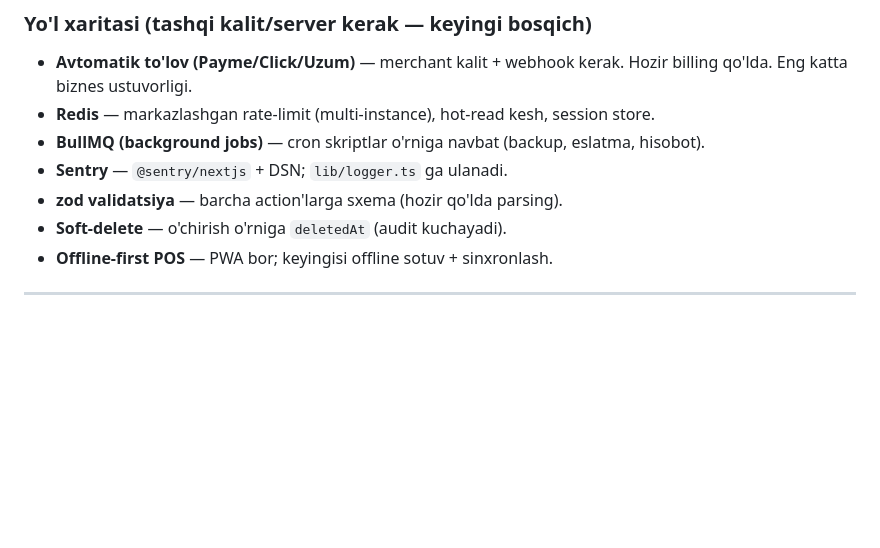
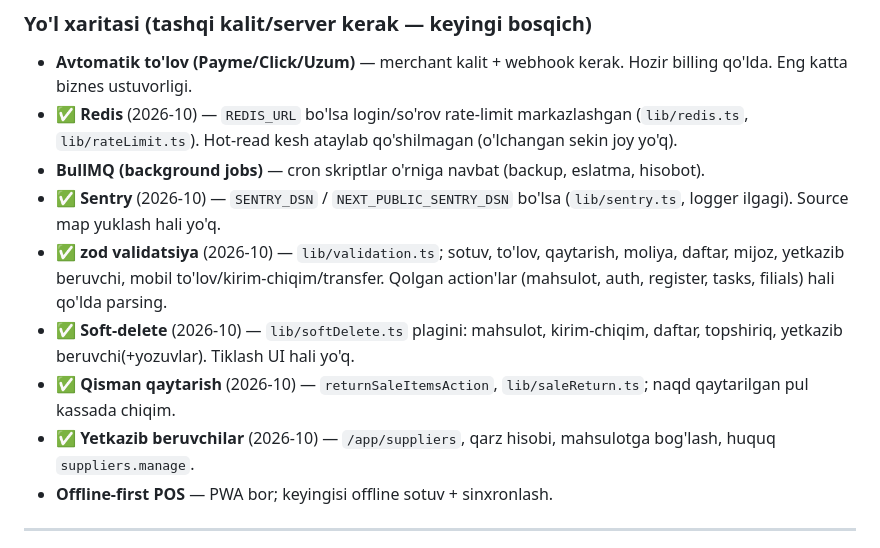
Before and after one commit to IkromovOtabek/Savora, a Markdown page: web/PROJECT.md, the part around the change. Drawn GitHub-style; blank space fills up the shorter version.

Commit message:
docs: PROJECT.md yo'l xaritasi — bajarilgan bandlar belgilandi
Co-Authored-By: Claude Opus 5.5 <noreply@anthropic.com>

```diff
--- a/web/PROJECT.md
+++ b/web/PROJECT.md
@@ -224,11 +224,18 @@ xodimlar bitta filial login/paroli bilan ishlaydi. (`createEmployeeAction`, `Emp
 ### Yo'l xaritasi (tashqi kalit/server kerak — keyingi bosqich)
 - **Avtomatik to'lov (Payme/Click/Uzum)** — merchant kalit + webhook kerak. Hozir billing qo'lda.
   Eng katta biznes ustuvorligi.
-- **Redis** — markazlashgan rate-limit (multi-instance), hot-read kesh, session store.
+- ✅ **Redis** (2026-10) — `REDIS_URL` bo'lsa login/so'rov rate-limit markazlashgan (`lib/redis.ts`,
+  `lib/rateLimit.ts`). Hot-read kesh ataylab qo'shilmagan (o'lchangan sekin joy yo'q).
 - **BullMQ (background jobs)** — cron skriptlar o'rniga navbat (backup, eslatma, hisobot).
-- **Sentry** — `@sentry/nextjs` + DSN; `lib/logger.ts` ga ulanadi.
-- **zod validatsiya** — barcha action'larga sxema (hozir qo'lda parsing).
-- **Soft-delete** — o'chirish o'rniga `deletedAt` (audit kuchayadi).
+- ✅ **Sentry** (2026-10) — `SENTRY_DSN` / `NEXT_PUBLIC_SENTRY_DSN` bo'lsa (`lib/sentry.ts`, logger ilgagi).
+  Source map yuklash hali yo'q.
+- ✅ **zod validatsiya** (2026-10) — `lib/validation.ts`; sotuv, to'lov, qaytarish, moliya, daftar, mijoz,
+  yetkazib beruvchi, mobil to'lov/kirim-chiqim/transfer. Qolgan action'lar (mahsulot, auth, register,
+  tasks, filials) hali qo'lda parsing.
+- ✅ **Soft-delete** (2026-10) — `lib/softDelete.ts` plagini: mahsulot, kirim-chiqim, daftar, topshiriq,
+  yetkazib beruvchi(+yozuvlar). Tiklash UI hali yo'q.
+- ✅ **Qisman qaytarish** (2026-10) — `returnSaleItemsAction`, `lib/saleReturn.ts`; naqd qaytarilgan pul kassada chiqim.
+- ✅ **Yetkazib beruvchilar** (2026-10) — `/app/suppliers`, qarz hisobi, mahsulotga bog'lash, huquq `suppliers.manage`.
 - **Offline-first POS** — PWA bor; keyingisi offline sotuv + sinxronlash.
 
 ---
```
